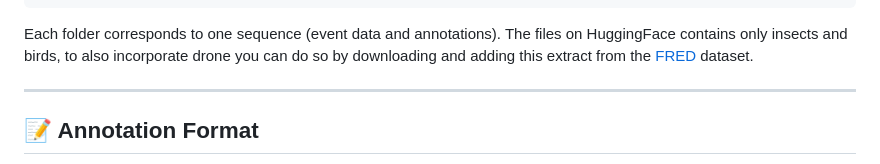
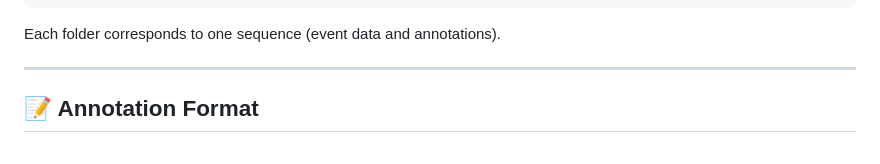
Before and after one commit to MagriniGabriele/Ev-Flying, a Markdown page: README.md, the part around one of its changes. Drawn GitHub-style.

````diff
--- a/README.md
+++ b/README.md
@@ -42,7 +42,6 @@ Ev-Flying/
 ```
 
 Each folder corresponds to one sequence (event data and annotations).
-The files on HuggingFace contains only insects and birds, to also incorporate drone you can do so by downloading and adding this extract from the [FRED](https://huggingface.co/datasets/GabrieleMagrini/FRED/blob/main/train/183.zip) dataset.
 
 ---
 
````
Also changed, not shown: other parts of README.md (+3 -3 lines).
